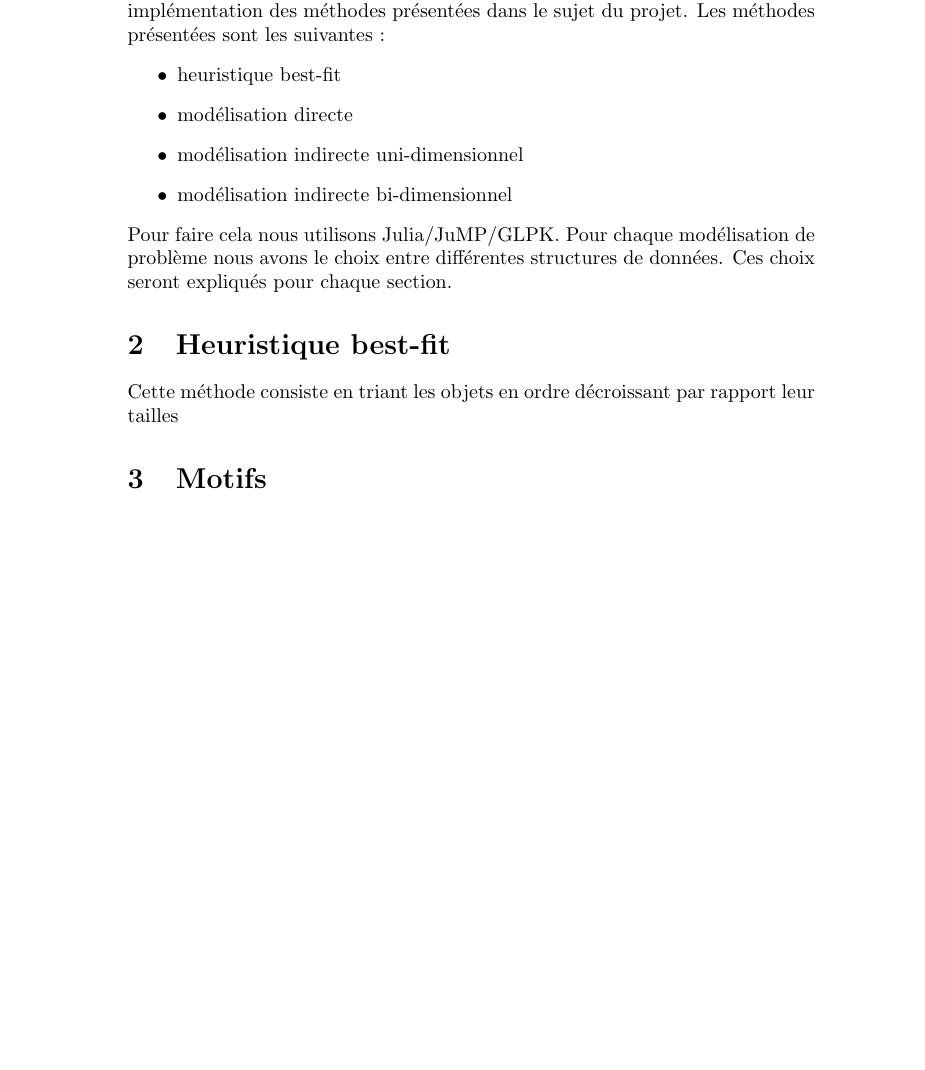
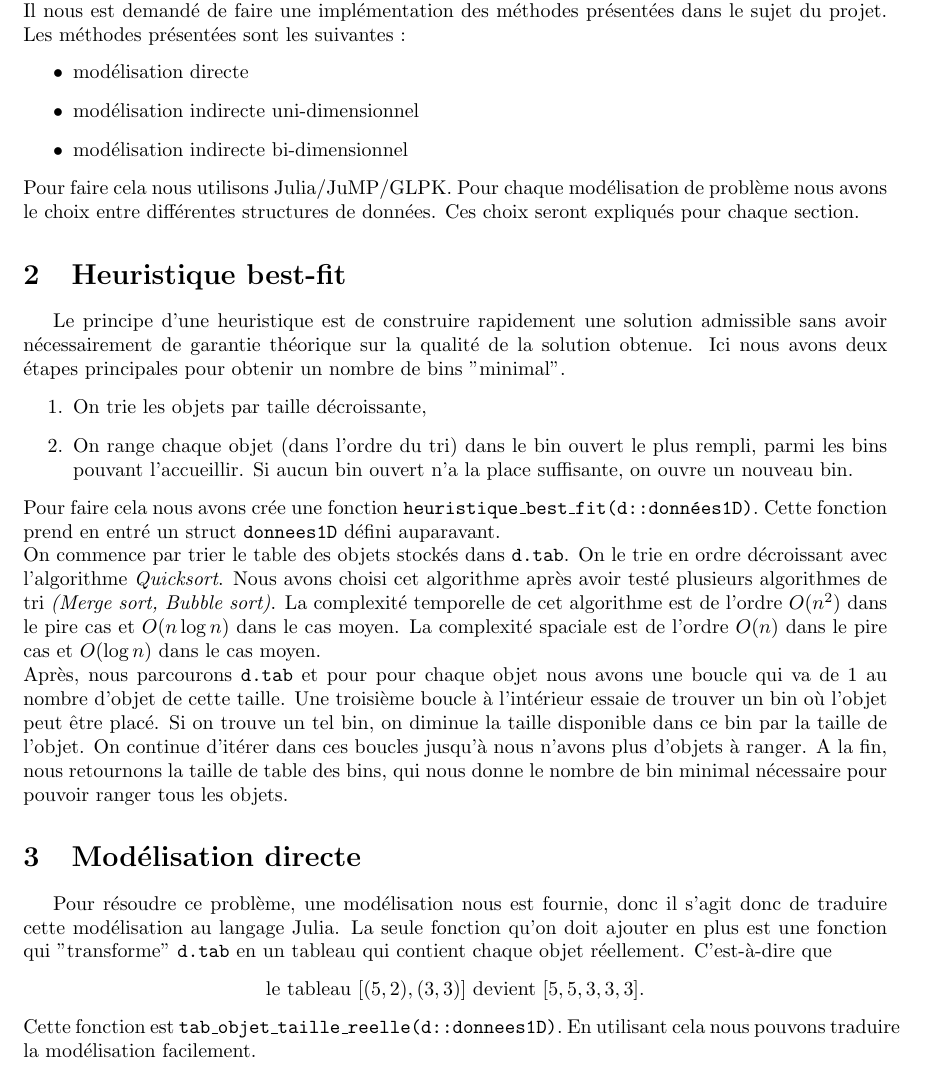
Before and after one commit to elgronaldo95/Bin-packing-Projet-RO, a LaTeX document (rapport.tex): part of page 2 of 2 before the commit and part of page 2 of 3 after it, cut so that both start at the same text, the shorter picture padded with empty space. Compiled offline with pdfLaTeX.

Commit message:
Commence le rapport

```diff
--- a/rapport.tex
+++ b/rapport.tex
@@ -1,5 +1,9 @@
 \documentclass{article}
+
 \usepackage[utf8]{inputenc}
+\usepackage{indentfirst}
+\usepackage{listings}
+\usepackage[a4paper, total={6in, 8in}]{geometry}
 
 \title{Projet bin-packing - Recherche Opérationnelle}
 \author{Dominik Tanko et Gloire Samba}
@@ -15,7 +19,6 @@
     Le problème de bin-packing consiste à déterminer le nombre minimal de conteneurs (\textit{bins} en anglais) identiques pour ranger un ensemble d’objets de tailles diverses, sans qu’ils ne se chevauchent.
     Il nous est demandé de faire une implémentation des méthodes présentées dans le sujet du projet. Les méthodes présentées sont les suivantes :
     \begin{itemize}
-        \item heuristique best-fit
         \item modélisation directe
         \item modélisation indirecte uni-dimensionnel
         \item modélisation indirecte bi-dimensionnel
@@ -23,9 +26,24 @@
     Pour faire cela nous utilisons Julia/JuMP/GLPK. Pour chaque modélisation de problème nous avons le choix entre différentes structures de données. Ces choix seront expliqués pour chaque section.
 
 \section{Heuristique best-fit}
-    Cette méthode consiste en triant les objets en ordre décroissant par rapport leur tailles
+    Le principe d’une heuristique est de construire rapidement une solution admissible sans avoir nécessairement de garantie théorique sur la qualité de la solution obtenue. Ici nous avons deux étapes principales pour obtenir un nombre de bins "minimal".
+    \begin{enumerate}
+        \item On trie les objets par taille décroissante,
+        \item On range chaque objet (dans l’ordre du tri) dans le bin ouvert le plus rempli, parmi les bins pouvant l’accueillir. Si aucun bin ouvert n’a la place suffisante, on ouvre un nouveau bin.
+    \end{enumerate}
+    Pour faire cela nous avons crée une fonction \texttt{heuristique\_best\_fit(d::données1D)}.
+    Cette fonction prend en entré un struct \texttt{donnees1D} défini auparavant. \newline
+    On commence par trier le table des objets stockés dans \texttt{d.tab}. On le trie en ordre décroissant avec l'algorithme \textit{Quicksort}. Nous avons choisi cet algorithme après avoir testé plusieurs algorithmes de tri \textit{(Merge sort, Bubble sort)}. La complexité temporelle de cet algorithme est de l'ordre $O(n^2)$ dans le pire cas et $O(n\log n)$ dans le cas moyen. La complexité spaciale est de l'ordre $O(n)$ dans le pire cas et $O(\log n)$ dans le cas moyen. \newline
+    Après, nous parcourons \texttt{d.tab} et pour pour chaque objet nous avons une boucle qui va de 1 au nombre d'objet de cette taille. Une troisième boucle à l'intérieur essaie de trouver un bin où l'objet peut être placé. Si on trouve un tel bin, on diminue la taille disponible dans ce bin par la taille de l'objet. On continue d'itérer dans ces boucles jusqu'à nous n'avons plus d'objets à ranger. A la fin, nous retournons la taille de table des bins, qui nous donne le nombre de bin minimal nécessaire pour pouvoir ranger tous les objets.
 
-\section{Motifs}
+
+\section{Modélisation directe}
+    Pour résoudre ce problème, une modélisation nous est fournie, donc il s'agit donc de traduire cette modélisation au langage Julia. La seule fonction qu'on doit ajouter en plus est une fonction qui "transforme" \texttt{d.tab} en un tableau qui contient chaque objet réellement. C'est-à-dire que
+    \begin{center}
+        le tableau $[(5,2), (3,3)]$ devient $[5,5,3,3,3]$.
+    \end{center}
+    Cette fonction est \texttt{tab\_objet\_taille\_reelle(d::donnees1D)}.
+    En utilisant cela nous pouvons traduire la modélisation facilement.
 
 
 \section{Conclusion}
```
Also changed, not shown: 4 other files.
